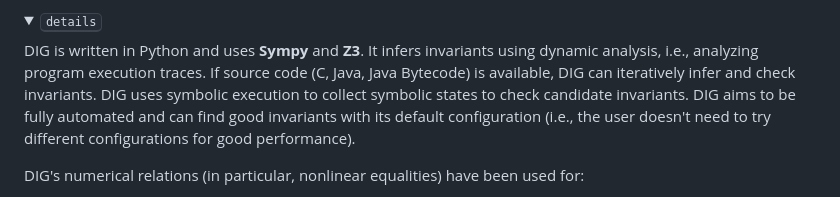
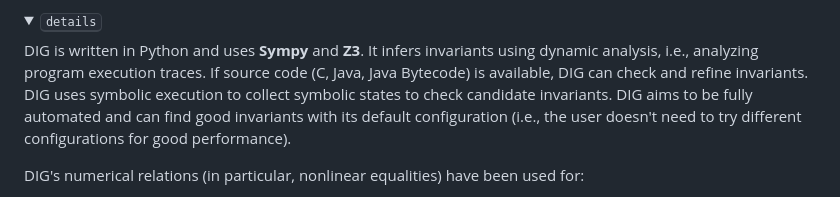
Before and after one commit to dynaroars/dig, a Markdown page: README.md, the part around the change. Drawn GitHub-style; folded sections open.

```diff
--- a/README.md
+++ b/README.md
@@ -12,7 +12,7 @@
 
 <summary><kbd>details</kbd></summary>
 
-DIG is written in Python and uses **Sympy** and **Z3**. It infers invariants using dynamic analysis, i.e., analyzing program execution traces.  If source code (C, Java, Java Bytecode) is available, DIG can iteratively infer and check invariants.
+DIG is written in Python and uses **Sympy** and **Z3**. It infers invariants using dynamic analysis, i.e., analyzing program execution traces.  If source code (C, Java, Java Bytecode) is available, DIG can check and refine invariants.
 DIG uses symbolic execution to collect symbolic states to check candidate invariants.
 DIG aims to be fully automated and can find good invariants with its default configuration (i.e., the user doesn't need to try different configurations for good performance).
 
```
